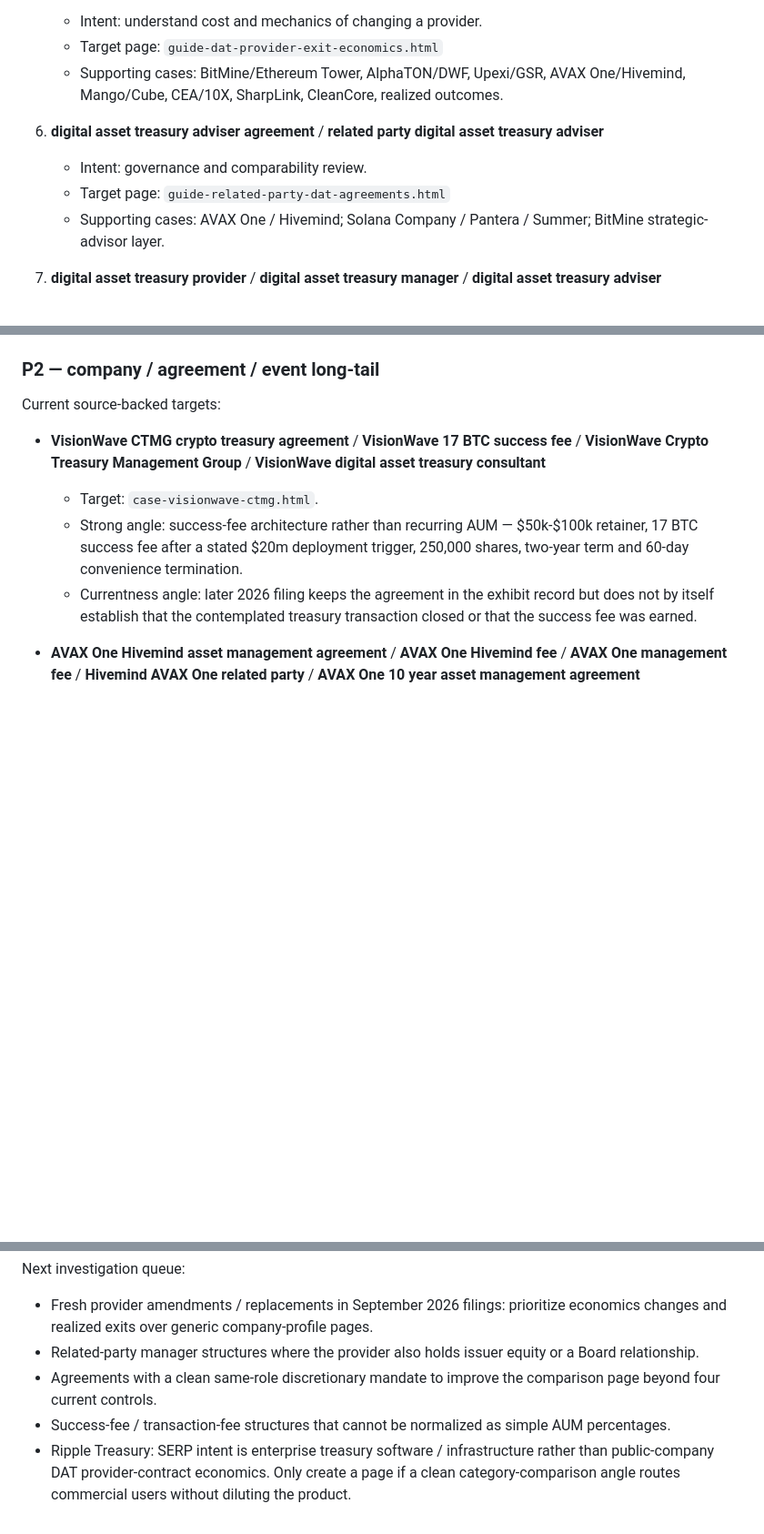
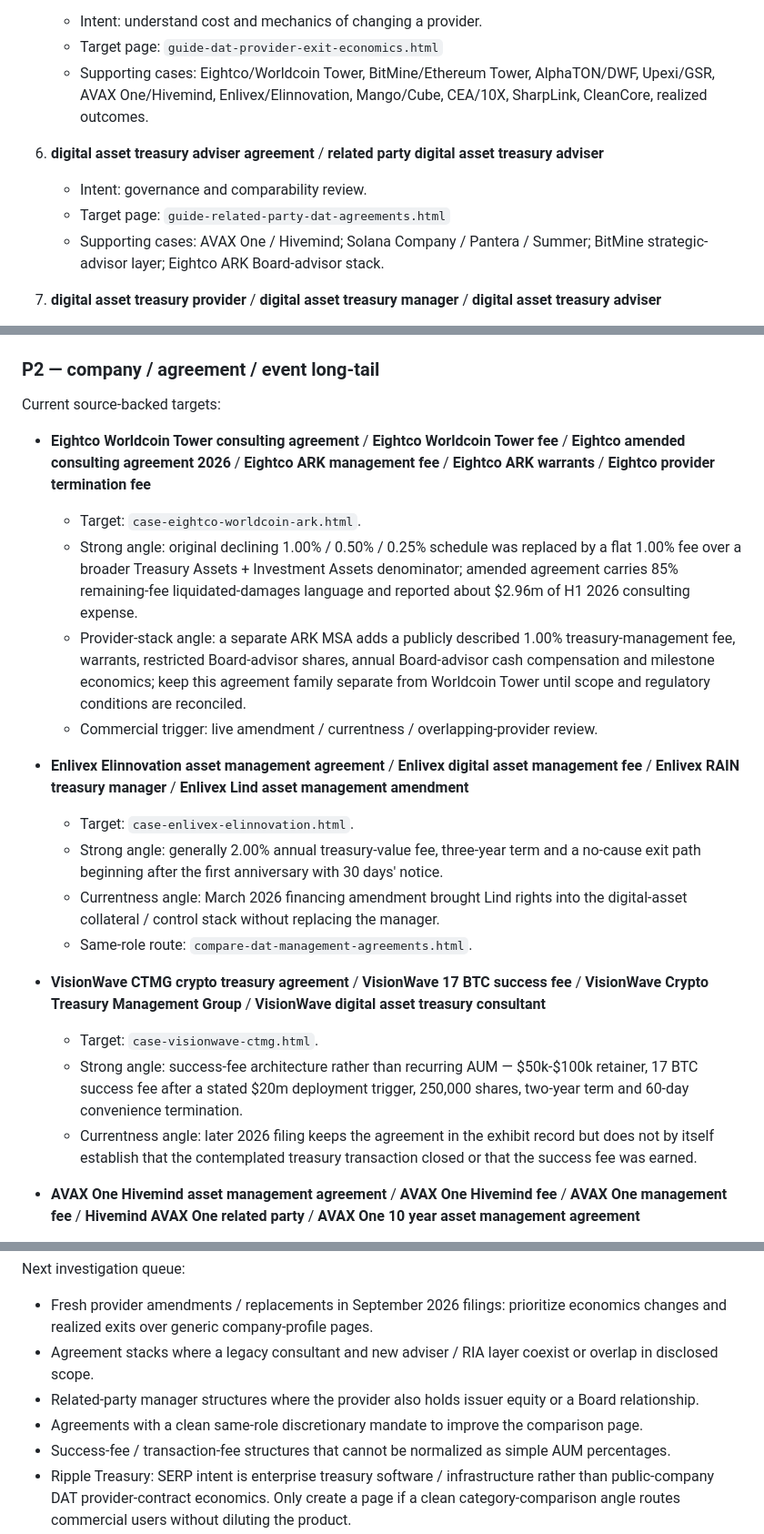
Before and after one commit to EDI-OLEG/dat-provider-research-site, a Markdown page: SEO_KEYWORD_MAP.md, 3 parts joined by grey strips. Shown at 91% size. Rendered like a GitHub page; blank space fills up the shorter version.

Commit message:
Add Eightco and Enlivex amendment intent to SEO map

```diff
--- a/SEO_KEYWORD_MAP.md
+++ b/SEO_KEYWORD_MAP.md
@@ -45,12 +45,12 @@ Interpretation: the broad company query is small in absolute traffic but commerc
 5. **digital asset treasury termination** / **asset management agreement termination fee** / **digital asset treasury exit economics**
    - Intent: understand cost and mechanics of changing a provider.
    - Target page: `guide-dat-provider-exit-economics.html`
-   - Supporting cases: BitMine/Ethereum Tower, AlphaTON/DWF, Upexi/GSR, AVAX One/Hivemind, Mango/Cube, CEA/10X, SharpLink, CleanCore, realized outcomes.
+   - Supporting cases: Eightco/Worldcoin Tower, BitMine/Ethereum Tower, AlphaTON/DWF, Upexi/GSR, AVAX One/Hivemind, Enlivex/Elinnovation, Mango/Cube, CEA/10X, SharpLink, CleanCore, realized outcomes.
 
 6. **digital asset treasury adviser agreement** / **related party digital asset treasury adviser**
    - Intent: governance and comparability review.
    - Target page: `guide-related-party-dat-agreements.html`
-   - Supporting cases: AVAX One / Hivemind; Solana Company / Pantera / Summer; BitMine strategic-advisor layer.
+   - Supporting cases: AVAX One / Hivemind; Solana Company / Pantera / Summer; BitMine strategic-advisor layer; Eightco ARK Board-advisor stack.
 
 7. **digital asset treasury provider** / **digital asset treasury manager** / **digital asset treasury adviser**
    - Intent: category discovery and vendor/role understanding.
@@ -75,6 +75,18 @@ Interpretation: the broad company query is small in absolute traffic but commerc
 ### P2 — company / agreement / event long-tail
 
 Current source-backed targets:
+
+- **Eightco Worldcoin Tower consulting agreement** / **Eightco Worldcoin Tower fee** / **Eightco amended consulting agreement 2026** / **Eightco ARK management fee** / **Eightco ARK warrants** / **Eightco provider termination fee**
+  - Target: `case-eightco-worldcoin-ark.html`.
+  - Strong angle: original declining 1.00% / 0.50% / 0.25% schedule was replaced by a flat 1.00% fee over a broader Treasury Assets + Investment Assets denominator; amended agreement carries 85% remaining-fee liquidated-damages language and reported about $2.96m of H1 2026 consulting expense.
+  - Provider-stack angle: a separate ARK MSA adds a publicly described 1.00% treasury-management fee, warrants, restricted Board-advisor shares, annual Board-advisor cash compensation and milestone economics; keep this agreement family separate from Worldcoin Tower until scope and regulatory conditions are reconciled.
+  - Commercial trigger: live amendment / currentness / overlapping-provider review.
+
+- **Enlivex Elinnovation asset management agreement** / **Enlivex digital asset management fee** / **Enlivex RAIN treasury manager** / **Enlivex Lind asset management amendment**
+  - Target: `case-enlivex-elinnovation.html`.
+  - Strong angle: generally 2.00% annual treasury-value fee, three-year term and a no-cause exit path beginning after the first anniversary with 30 days' notice.
+  - Currentness angle: March 2026 financing amendment brought Lind rights into the digital-asset collateral / control stack without replacing the manager.
+  - Same-role route: `compare-dat-management-agreements.html`.
 
 - **VisionWave CTMG crypto treasury agreement** / **VisionWave 17 BTC success fee** / **VisionWave Crypto Treasury Management Group** / **VisionWave digital asset treasury consultant**
   - Target: `case-visionwave-ctmg.html`.
@@ -121,8 +133,9 @@ Existing long-tail:
 
 Next investigation queue:
 - Fresh provider amendments / replacements in September 2026 filings: prioritize economics changes and realized exits over generic company-profile pages.
+- Agreement stacks where a legacy consultant and new adviser / RIA layer coexist or overlap in disclosed scope.
 - Related-party manager structures where the provider also holds issuer equity or a Board relationship.
-- Agreements with a clean same-role discretionary mandate to improve the comparison page beyond four current controls.
+- Agreements with a clean same-role discretionary mandate to improve the comparison page.
 - Success-fee / transaction-fee structures that cannot be normalized as simple AUM percentages.
 - Ripple Treasury: SERP intent is enterprise treasury software / infrastructure rather than public-company DAT provider-contract economics. Only create a page if a clean category-comparison angle routes commercial users without diluting the product.
 - GSR DAT ETF: distinguish ETF-manager search intent from public-company manager-agreement search intent to avoid irrelevant traffic.
```
